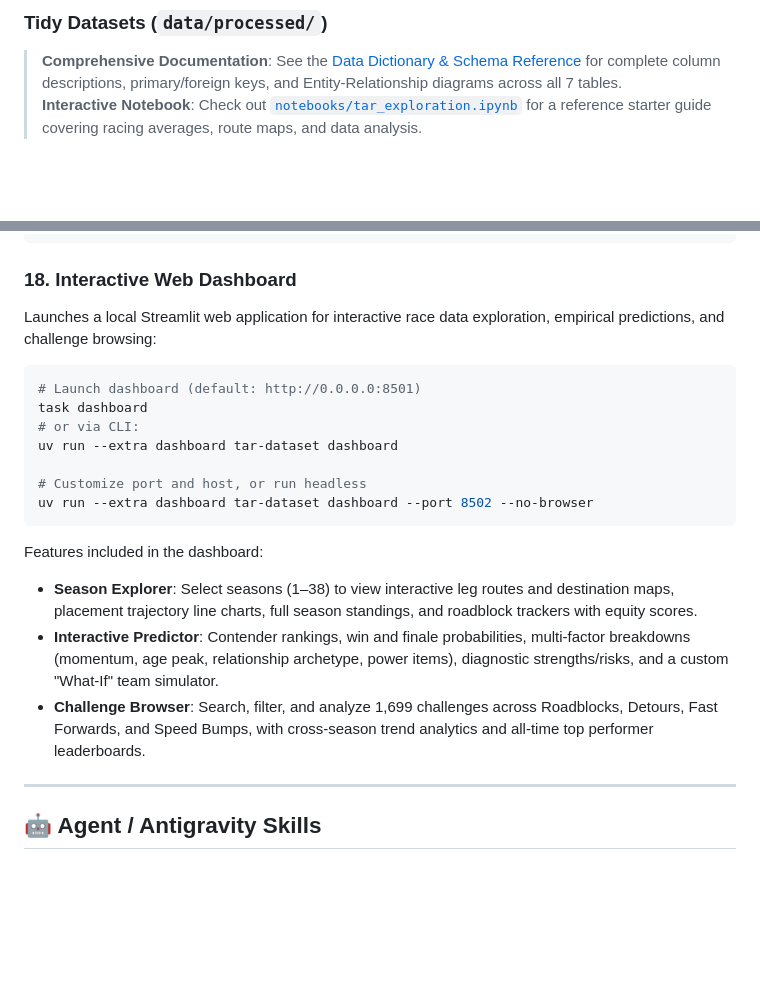
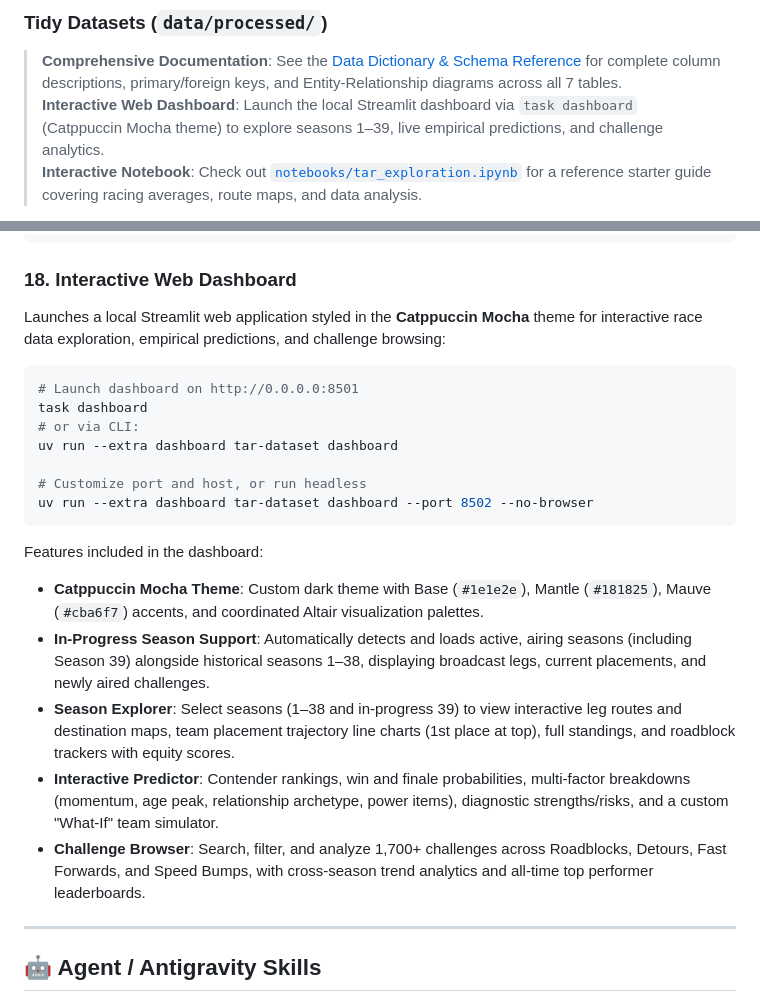
Before and after one commit to nicholaswilde/the-amazing-race, a Markdown page: README.md, 2 parts joined by grey strips. Rendered like a GitHub page; blank space fills up the shorter version.

Commit message:
docs: update README with Catppuccin theme and in-progress season support

````diff
--- a/README.md
+++ b/README.md
@@ -21,6 +21,7 @@ The dataset is partitioned into clean relational tables adhering to tidy data pr
 ### Tidy Datasets (`data/processed/`)
 
 > **Comprehensive Documentation**: See the [Data Dictionary & Schema Reference](docs/data_dictionary.md) for complete column descriptions, primary/foreign keys, and Entity-Relationship diagrams across all 7 tables.
+> **Interactive Web Dashboard**: Launch the local Streamlit dashboard via `task dashboard` (Catppuccin Mocha theme) to explore seasons 1–39, live empirical predictions, and challenge analytics.
 > **Interactive Notebook**: Check out [`notebooks/tar_exploration.ipynb`](notebooks/tar_exploration.ipynb) for a reference starter guide covering racing averages, route maps, and data analysis.
 
 All processed tables are provided in **CSV**, **Apache Parquet**, **Apache Arrow IPC** (`data/processed/arrow/`), and native **R** formats (`.rds` and `.rda` in `data/processed/r/`), alongside a unified **SQLite** relational database (`data/processed/tar.db`) and an integrated **GeoJSON** geographic dataset (`data/processed/tar_routes.geojson`) with global flight paths and pit stop coordinates.
@@ -636,9 +637,9 @@ uv run tar-dataset publish-hf --stage-only dist/hf_staging
 ```
 
 ### 18. Interactive Web Dashboard
-Launches a local Streamlit web application for interactive race data exploration, empirical predictions, and challenge browsing:
+Launches a local Streamlit web application styled in the **Catppuccin Mocha** theme for interactive race data exploration, empirical predictions, and challenge browsing:
 ```bash
-# Launch dashboard (default: http://0.0.0.0:8501)
+# Launch dashboard on http://0.0.0.0:8501
 task dashboard
 # or via CLI:
 uv run --extra dashboard tar-dataset dashboard
@@ -648,9 +649,11 @@ uv run --extra dashboard tar-dataset dashboard --port 8502 --no-browser
 ```
 
 Features included in the dashboard:
-- **Season Explorer**: Select seasons (1–38) to view interactive leg routes and destination maps, placement trajectory line charts, full season standings, and roadblock trackers with equity scores.
+- **Catppuccin Mocha Theme**: Custom dark theme with Base (`#1e1e2e`), Mantle (`#181825`), Mauve (`#cba6f7`) accents, and coordinated Altair visualization palettes.
+- **In-Progress Season Support**: Automatically detects and loads active, airing seasons (including Season 39) alongside historical seasons 1–38, displaying broadcast legs, current placements, and newly aired challenges.
+- **Season Explorer**: Select seasons (1–38 and in-progress 39) to view interactive leg routes and destination maps, team placement trajectory line charts (1st place at top), full standings, and roadblock trackers with equity scores.
 - **Interactive Predictor**: Contender rankings, win and finale probabilities, multi-factor breakdowns (momentum, age peak, relationship archetype, power items), diagnostic strengths/risks, and a custom "What-If" team simulator.
-- **Challenge Browser**: Search, filter, and analyze 1,699 challenges across Roadblocks, Detours, Fast Forwards, and Speed Bumps, with cross-season trend analytics and all-time top performer leaderboards.
+- **Challenge Browser**: Search, filter, and analyze 1,700+ challenges across Roadblocks, Detours, Fast Forwards, and Speed Bumps, with cross-season trend analytics and all-time top performer leaderboards.
 
 ---
 
````
